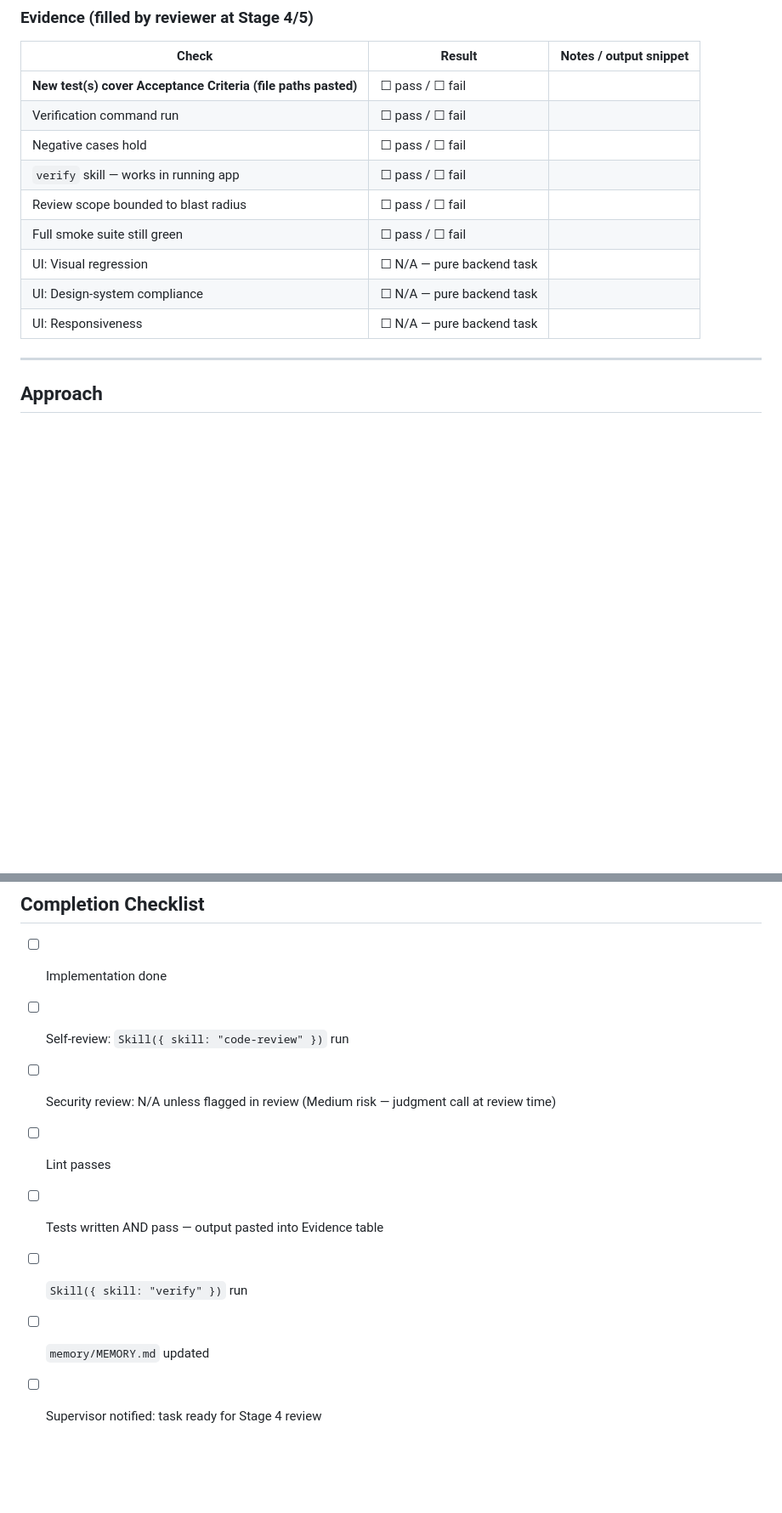
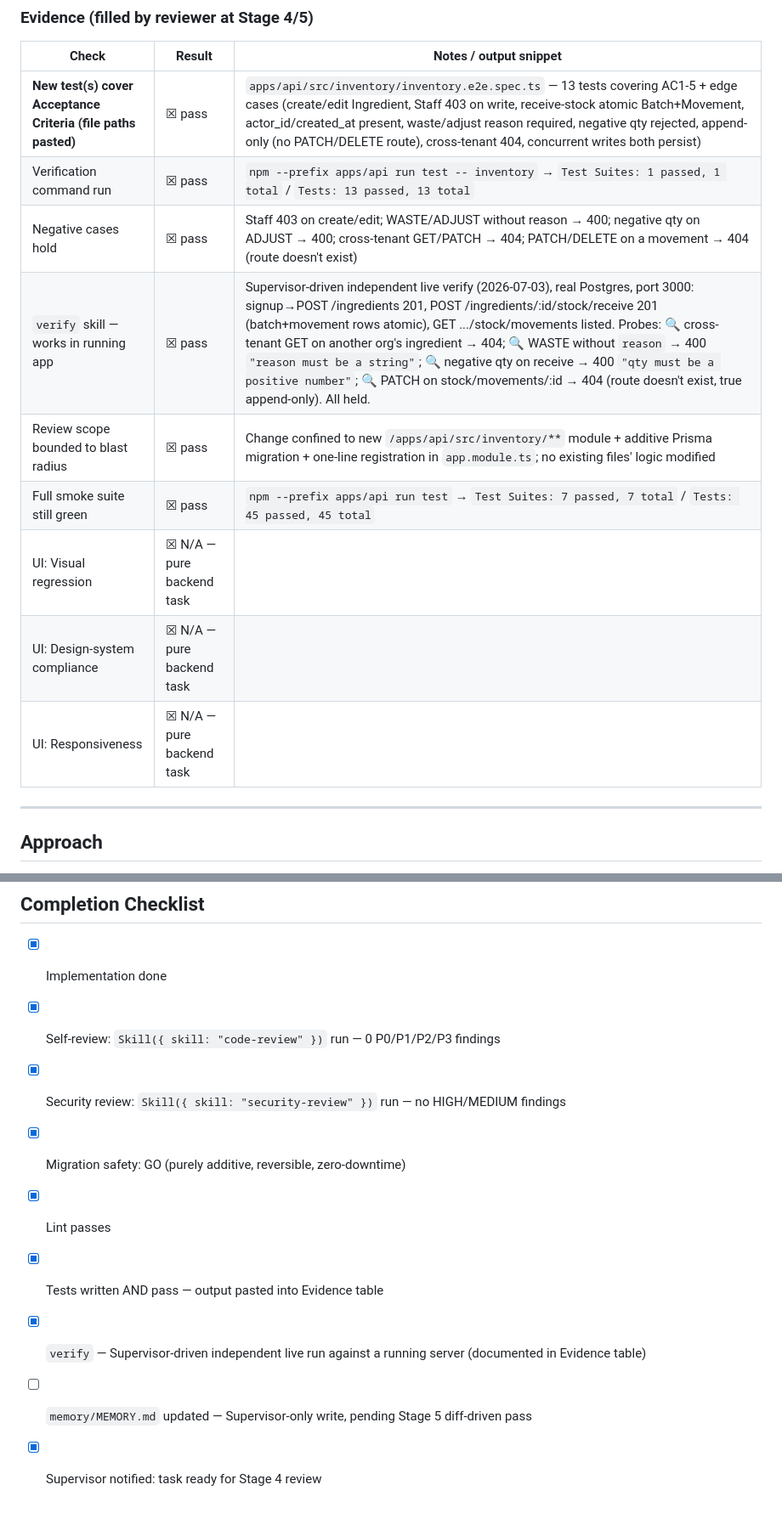
Before and after one commit to thunderkds/kitchd, a Markdown page: tasks/TASK_GUIDE_T004.md, 2 parts joined by grey strips. Shown at 85% size. Drawn GitHub-style; blank space fills up the shorter version.

Commit message:
Stage prep: sync T004 evidence table ahead of merge

```diff
--- a/tasks/TASK_GUIDE_T004.md
+++ b/tasks/TASK_GUIDE_T004.md
@@ -78,15 +78,15 @@ npm --prefix apps/api run test -- inventory
 
 | Check | Result | Notes / output snippet |
 |-------|--------|------------------------|
-| **New test(s) cover Acceptance Criteria (file paths pasted)** | ☐ pass / ☐ fail | |
-| Verification command run | ☐ pass / ☐ fail | |
-| Negative cases hold | ☐ pass / ☐ fail | |
-| `verify` skill — works in running app | ☐ pass / ☐ fail | |
-| Review scope bounded to blast radius | ☐ pass / ☐ fail | |
-| Full smoke suite still green | ☐ pass / ☐ fail | |
-| UI: Visual regression | ☐ N/A — pure backend task | |
-| UI: Design-system compliance | ☐ N/A — pure backend task | |
-| UI: Responsiveness | ☐ N/A — pure backend task | |
+| **New test(s) cover Acceptance Criteria (file paths pasted)** | ☒ pass | `apps/api/src/inventory/inventory.e2e.spec.ts` — 13 tests covering AC1-5 + edge cases (create/edit Ingredient, Staff 403 on write, receive-stock atomic Batch+Movement, actor_id/created_at present, waste/adjust reason required, negative qty rejected, append-only (no PATCH/DELETE route), cross-tenant 404, concurrent writes both persist) |
+| Verification command run | ☒ pass | `npm --prefix apps/api run test -- inventory` → `Test Suites: 1 passed, 1 total` / `Tests: 13 passed, 13 total` |
+| Negative cases hold | ☒ pass | Staff 403 on create/edit; WASTE/ADJUST without reason → 400; negative qty on ADJUST → 400; cross-tenant GET/PATCH → 404; PATCH/DELETE on a movement → 404 (route doesn't exist) |
+| `verify` skill — works in running app | ☒ pass | Supervisor-driven independent live verify (2026-07-03), real Postgres, port 3000: signup→POST /ingredients 201, POST /ingredients/:id/stock/receive 201 (batch+movement rows atomic), GET .../stock/movements listed. Probes: 🔍 cross-tenant GET on another org's ingredient → 404; 🔍 WASTE without `reason` → 400 `"reason must be a string"`; 🔍 negative qty on receive → 400 `"qty must be a positive number"`; 🔍 PATCH on stock/movements/:id → 404 (route doesn't exist, true append-only). All held. |
+| Review scope bounded to blast radius | ☒ pass | Change confined to new `/apps/api/src/inventory/**` module + additive Prisma migration + one-line registration in `app.module.ts`; no existing files' logic modified |
+| Full smoke suite still green | ☒ pass | `npm --prefix apps/api run test` → `Test Suites: 7 passed, 7 total` / `Tests: 45 passed, 45 total` |
+| UI: Visual regression | ☒ N/A — pure backend task | |
+| UI: Design-system compliance | ☒ N/A — pure backend task | |
+| UI: Responsiveness | ☒ N/A — pure backend task | |
 
 ---
 
@@ -126,11 +126,12 @@ Automated tests for CRUD + RBAC + concurrent-write safety on StockMovement.
 
 ## Completion Checklist
 
-- [ ] Implementation done
-- [ ] Self-review: `Skill({ skill: "code-review" })` run
-- [ ] Security review: N/A unless flagged in review (Medium risk — judgment call at review time)
-- [ ] Lint passes
-- [ ] Tests written AND pass — output pasted into Evidence table
-- [ ] `Skill({ skill: "verify" })` run
-- [ ] `memory/MEMORY.md` updated
-- [ ] Supervisor notified: task ready for Stage 4 review
+- [x] Implementation done
+- [x] Self-review: `Skill({ skill: "code-review" })` run — 0 P0/P1/P2/P3 findings
+- [x] Security review: `Skill({ skill: "security-review" })` run — no HIGH/MEDIUM findings
+- [x] Migration safety: GO (purely additive, reversible, zero-downtime)
+- [x] Lint passes
+- [x] Tests written AND pass — output pasted into Evidence table
+- [x] `verify` — Supervisor-driven independent live run against a running server (documented in Evidence table)
+- [ ] `memory/MEMORY.md` updated — Supervisor-only write, pending Stage 5 diff-driven pass
+- [x] Supervisor notified: task ready for Stage 4 review
```
